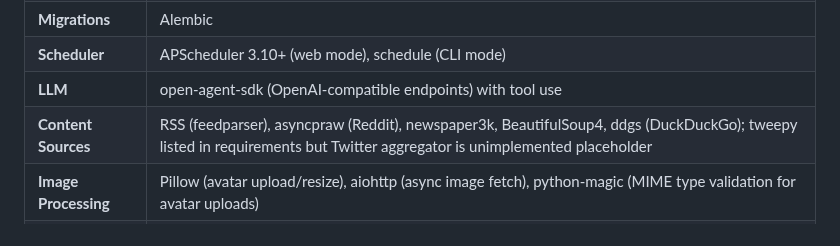
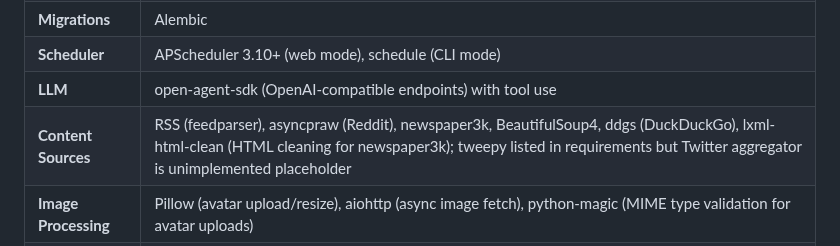
Before and after one commit to slb350/news-llama, a Markdown page: CLAUDE.md, the part around the change. Rendered like a GitHub page.

Commit message:
docs: add lxml-html-clean to content sources tech stack

```diff
--- a/CLAUDE.md
+++ b/CLAUDE.md
@@ -136,7 +136,7 @@ news-llama/
 | **Migrations** | Alembic |
 | **Scheduler** | APScheduler 3.10+ (web mode), schedule (CLI mode) |
 | **LLM** | open-agent-sdk (OpenAI-compatible endpoints) with tool use |
-| **Content Sources** | RSS (feedparser), asyncpraw (Reddit), newspaper3k, BeautifulSoup4, ddgs (DuckDuckGo); tweepy listed in requirements but Twitter aggregator is unimplemented placeholder |
+| **Content Sources** | RSS (feedparser), asyncpraw (Reddit), newspaper3k, BeautifulSoup4, ddgs (DuckDuckGo), lxml-html-clean (HTML cleaning for newspaper3k); tweepy listed in requirements but Twitter aggregator is unimplemented placeholder |
 | **Image Processing** | Pillow (avatar upload/resize), aiohttp (async image fetch), python-magic (MIME type validation for avatar uploads) |
 | **Text Processing** | TextBlob (sentiment), newspaper3k (article extraction) |
 | **macOS App** | SwiftUI, XcodeGen |
```
